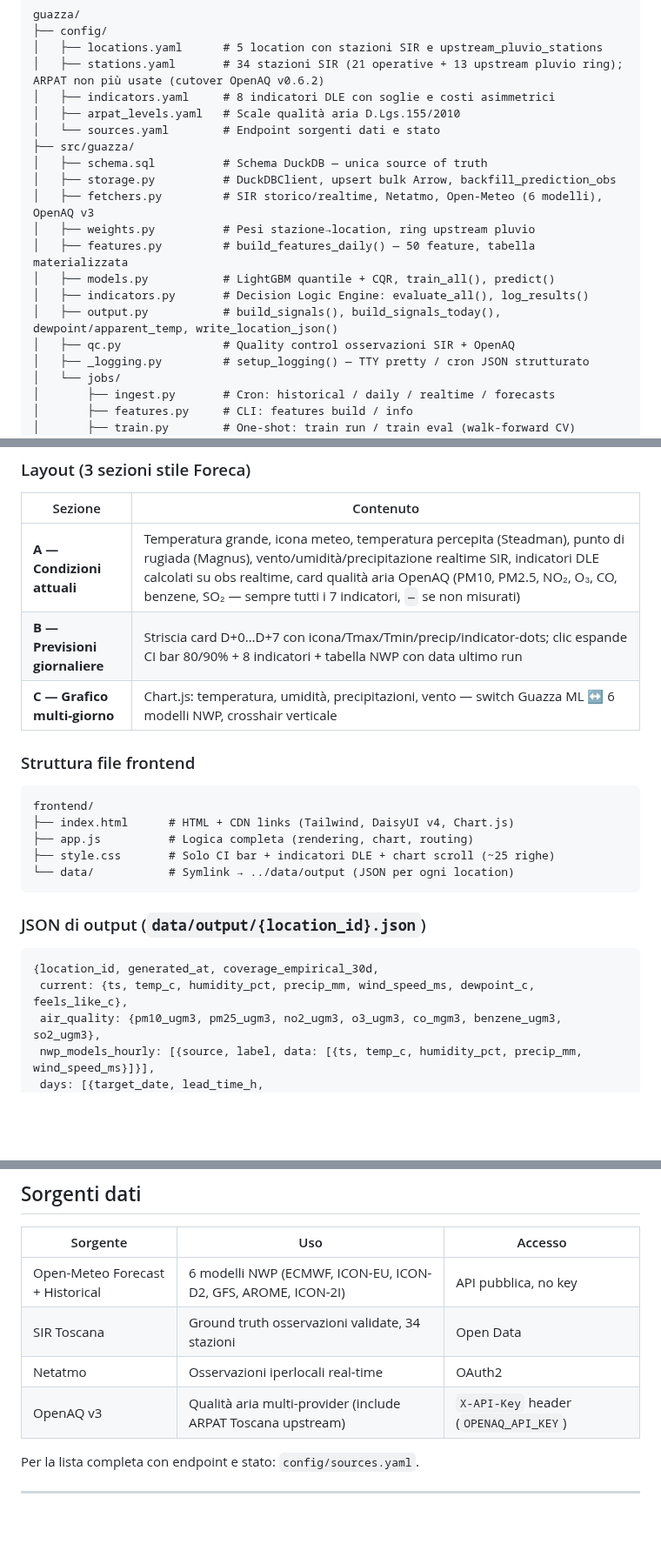
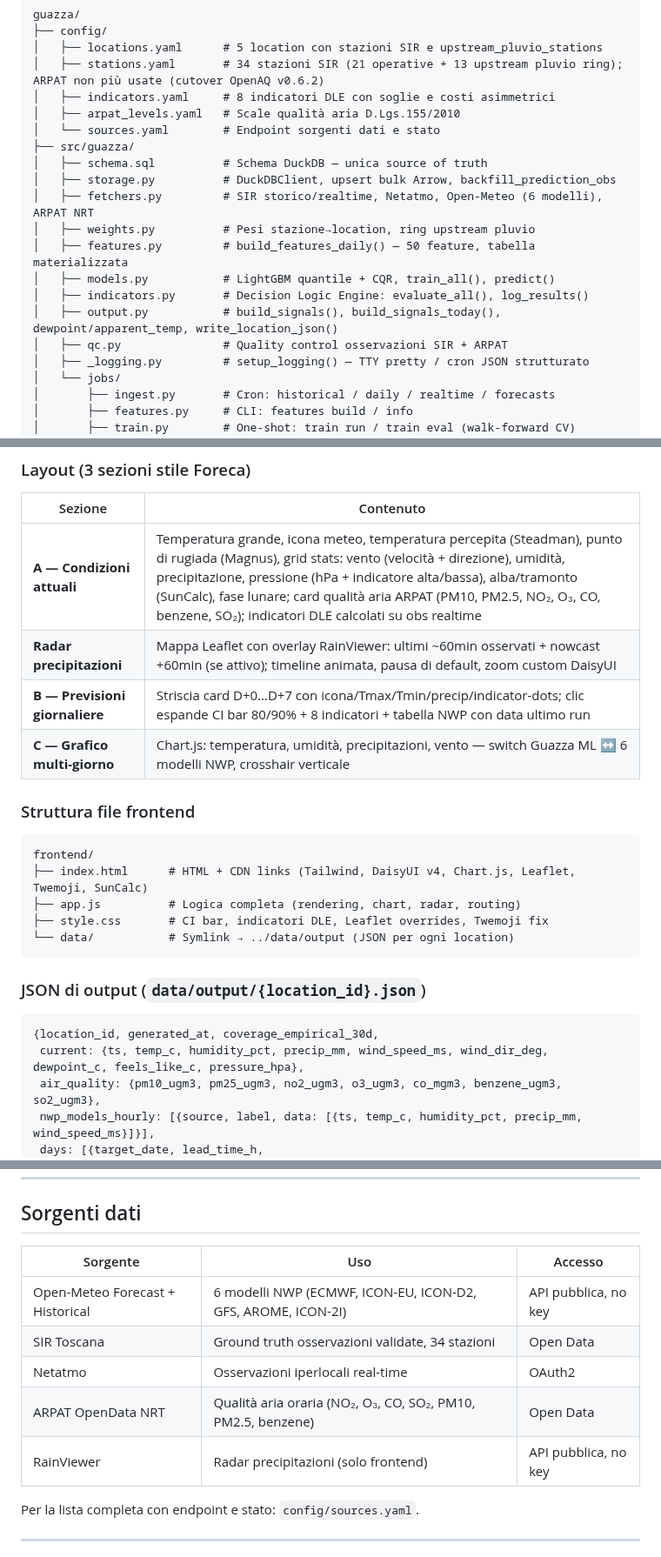
Before and after one commit to iltruma/guazza, a Markdown page: README.md, 3 parts joined by grey strips. Shown at 87% size. GitHub-like rendering; blank space fills up the shorter version.

Commit message:
docs: aggiorna README con radar, ARPAT NRT, Leaflet/Twemoji/SunCalc, campi current JSON

````diff
--- a/README.md
+++ b/README.md
@@ -50,13 +50,13 @@ guazza/
 ├── src/guazza/
 │   ├── schema.sql          # Schema DuckDB — unica source of truth
 │   ├── storage.py          # DuckDBClient, upsert bulk Arrow, backfill_prediction_obs
-│   ├── fetchers.py         # SIR storico/realtime, Netatmo, Open-Meteo (6 modelli), OpenAQ v3
+│   ├── fetchers.py         # SIR storico/realtime, Netatmo, Open-Meteo (6 modelli), ARPAT NRT
 │   ├── weights.py          # Pesi stazione→location, ring upstream pluvio
 │   ├── features.py         # build_features_daily() — 50 feature, tabella materializzata
 │   ├── models.py           # LightGBM quantile + CQR, train_all(), predict()
 │   ├── indicators.py       # Decision Logic Engine: evaluate_all(), log_results()
 │   ├── output.py           # build_signals(), build_signals_today(), dewpoint/apparent_temp, write_location_json()
-│   ├── qc.py               # Quality control osservazioni SIR + OpenAQ
+│   ├── qc.py               # Quality control osservazioni SIR + ARPAT
 │   ├── _logging.py         # setup_logging() — TTY pretty / cron JSON strutturato
 │   └── jobs/
 │       ├── ingest.py       # Cron: historical / daily / realtime / forecasts
@@ -193,7 +193,8 @@ cd frontend && python3 -m http.server 8080
 
 | Sezione | Contenuto |
 |---|---|
-| **A — Condizioni attuali** | Temperatura grande, icona meteo, temperatura percepita (Steadman), punto di rugiada (Magnus), vento/umidità/precipitazione realtime SIR, indicatori DLE calcolati su obs realtime, card qualità aria OpenAQ (PM10, PM2.5, NO₂, O₃, CO, benzene, SO₂ — sempre tutti i 7 indicatori, `—` se non misurati) |
+| **A — Condizioni attuali** | Temperatura grande, icona meteo, temperatura percepita (Steadman), punto di rugiada (Magnus), grid stats: vento (velocità + direzione), umidità, precipitazione, pressione (hPa + indicatore alta/bassa), alba/tramonto (SunCalc), fase lunare; card qualità aria ARPAT (PM10, PM2.5, NO₂, O₃, CO, benzene, SO₂); indicatori DLE calcolati su obs realtime |
+| **Radar precipitazioni** | Mappa Leaflet con overlay RainViewer: ultimi ~60min osservati + nowcast +60min (se attivo); timeline animata, pausa di default, zoom custom DaisyUI |
 | **B — Previsioni giornaliere** | Striscia card D+0…D+7 con icona/Tmax/Tmin/precip/indicator-dots; clic espande CI bar 80/90% + 8 indicatori + tabella NWP con data ultimo run |
 | **C — Grafico multi-giorno** | Chart.js: temperatura, umidità, precipitazioni, vento — switch Guazza ML ↔ 6 modelli NWP, crosshair verticale |
 
@@ -201,9 +202,9 @@ cd frontend && python3 -m http.server 8080
 
 ```
 frontend/
-├── index.html      # HTML + CDN links (Tailwind, DaisyUI v4, Chart.js)
-├── app.js          # Logica completa (rendering, chart, routing)
-├── style.css       # Solo CI bar + indicatori DLE + chart scroll (~25 righe)
+├── index.html      # HTML + CDN links (Tailwind, DaisyUI v4, Chart.js, Leaflet, Twemoji, SunCalc)
+├── app.js          # Logica completa (rendering, chart, radar, routing)
+├── style.css       # CI bar, indicatori DLE, Leaflet overrides, Twemoji fix
 └── data/           # Symlink → ../data/output (JSON per ogni location)
 ```
 
@@ -211,7 +212,7 @@ frontend/
 
 ```
 {location_id, generated_at, coverage_empirical_30d,
- current: {ts, temp_c, humidity_pct, precip_mm, wind_speed_ms, dewpoint_c, feels_like_c},
+ current: {ts, temp_c, humidity_pct, precip_mm, wind_speed_ms, wind_dir_deg, dewpoint_c, feels_like_c, pressure_hpa},
  air_quality: {pm10_ugm3, pm25_ugm3, no2_ugm3, o3_ugm3, co_mgm3, benzene_ugm3, so2_ugm3},
  nwp_models_hourly: [{source, label, data: [{ts, temp_c, humidity_pct, precip_mm, wind_speed_ms}]}],
  days: [{target_date, lead_time_h,
@@ -273,7 +274,8 @@ uv run mypy src/
 | Open-Meteo Forecast + Historical | 6 modelli NWP (ECMWF, ICON-EU, ICON-D2, GFS, AROME, ICON-2I) | API pubblica, no key |
 | SIR Toscana | Ground truth osservazioni validate, 34 stazioni | Open Data |
 | Netatmo | Osservazioni iperlocali real-time | OAuth2 |
-| OpenAQ v3 | Qualità aria multi-provider (include ARPAT Toscana upstream) | `X-API-Key` header (`OPENAQ_API_KEY`) |
+| ARPAT OpenData NRT | Qualità aria oraria (NO₂, O₃, CO, SO₂, PM10, PM2.5, benzene) | Open Data |
+| RainViewer | Radar precipitazioni (solo frontend) | API pubblica, no key |
 
 Per la lista completa con endpoint e stato: `config/sources.yaml`.
 
````
